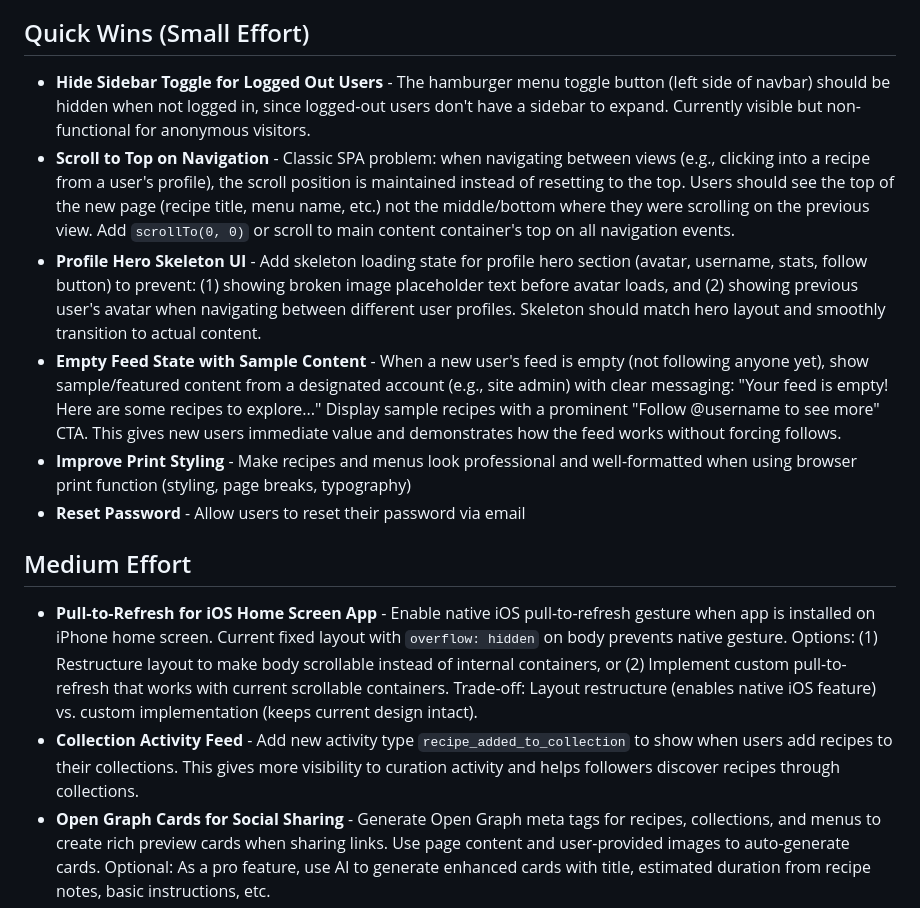
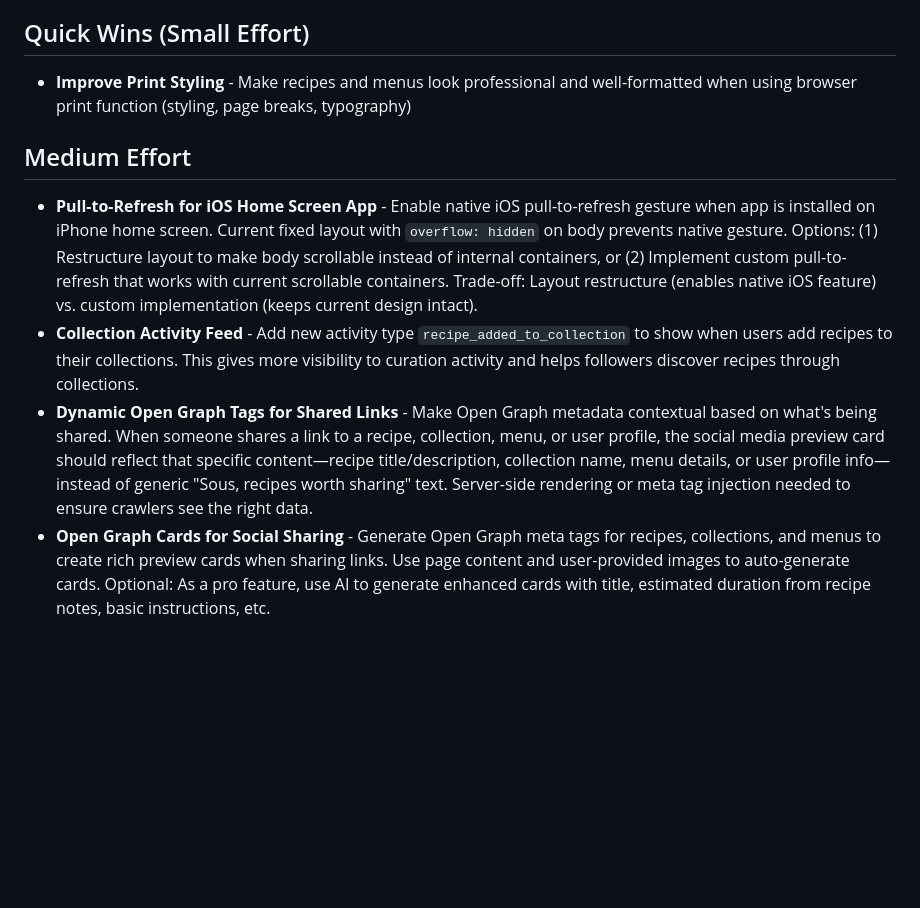
Before and after one commit to andrialexandrou/recipes, a Markdown page: backlog.md, the part around one of its changes. Drawn GitHub-style; blank space fills up the shorter version.

```diff
--- a/backlog.md
+++ b/backlog.md
@@ -48,17 +38,13 @@ Future features and improvements for Sous.
 
 ## Quick Wins (Small Effort)
 
-- **Hide Sidebar Toggle for Logged Out Users** - The hamburger menu toggle button (left side of navbar) should be hidden when not logged in, since logged-out users don't have a sidebar to expand. Currently visible but non-functional for anonymous visitors.
-- **Scroll to Top on Navigation** - Classic SPA problem: when navigating between views (e.g., clicking into a recipe from a user's profile), the scroll position is maintained instead of resetting to the top. Users should see the top of the new page (recipe title, menu name, etc.) not the middle/bottom where they were scrolling on the previous view. Add `scrollTo(0, 0)` or scroll to main content container's top on all navigation events.
-- **Profile Hero Skeleton UI** - Add skeleton loading state for profile hero section (avatar, username, stats, follow button) to prevent: (1) showing broken image placeholder text before avatar loads, and (2) showing previous user's avatar when navigating between different user profiles. Skeleton should match hero layout and smoothly transition to actual content.
-- **Empty Feed State with Sample Content** - When a new user's feed is empty (not following anyone yet), show sample/featured content from a designated account (e.g., site admin) with clear messaging: "Your feed is empty! Here are some recipes to explore..." Display sample recipes with a prominent "Follow @username to see more" CTA. This gives new users immediate value and demonstrates how the feed works without forcing follows.
 - **Improve Print Styling** - Make recipes and menus look professional and well-formatted when using browser print function (styling, page breaks, typography)
-- **Reset Password** - Allow users to reset their password via email
 
 ## Medium Effort
 
 - **Pull-to-Refresh for iOS Home Screen App** - Enable native iOS pull-to-refresh gesture when app is installed on iPhone home screen. Current fixed layout with `overflow: hidden` on body prevents native gesture. Options: (1) Restructure layout to make body scrollable instead of internal containers, or (2) Implement custom pull-to-refresh that works with current scrollable containers. Trade-off: Layout restructure (enables native iOS feature) vs. custom implementation (keeps current design intact).
 - **Collection Activity Feed** - Add new activity type `recipe_added_to_collection` to show when users add recipes to their collections. This gives more visibility to curation activity and helps followers discover recipes through collections.
+- **Dynamic Open Graph Tags for Shared Links** - Make Open Graph metadata contextual based on what's being shared. When someone shares a link to a recipe, collection, menu, or user profile, the social media preview card should reflect that specific content—recipe title/description, collection name, menu details, or user profile info—instead of generic "Sous, recipes worth sharing" text. Server-side rendering or meta tag injection needed to ensure crawlers see the right data.
 - **Open Graph Cards for Social Sharing** - Generate Open Graph meta tags for recipes, collections, and menus to create rich preview cards when sharing links. Use page content and user-provided images to auto-generate cards. Optional: As a pro feature, use AI to generate enhanced cards with title, estimated duration from recipe notes, basic instructions, etc.
 - **Rich Recipe Cards** - Generate beautiful, structured recipe cards with parsed metadata (temp, time, prep time, ingredients, steps, key points). See `public/example-recipe-card.png` for reference design. This may be separate from Open Graph images—more comprehensive than what fits in a social media preview.
 - **Recipe Scrapbooks** - Add a scrapbook/memory section to each recipe to preserve personal history: original handwritten cards from grandma, photos from each time you made it, notes about what occasion it was for, who you made it with, etc. A timeline of memories attached to each recipe.
```
Also changed, not shown: other parts of backlog.md (+8 -17 lines).
